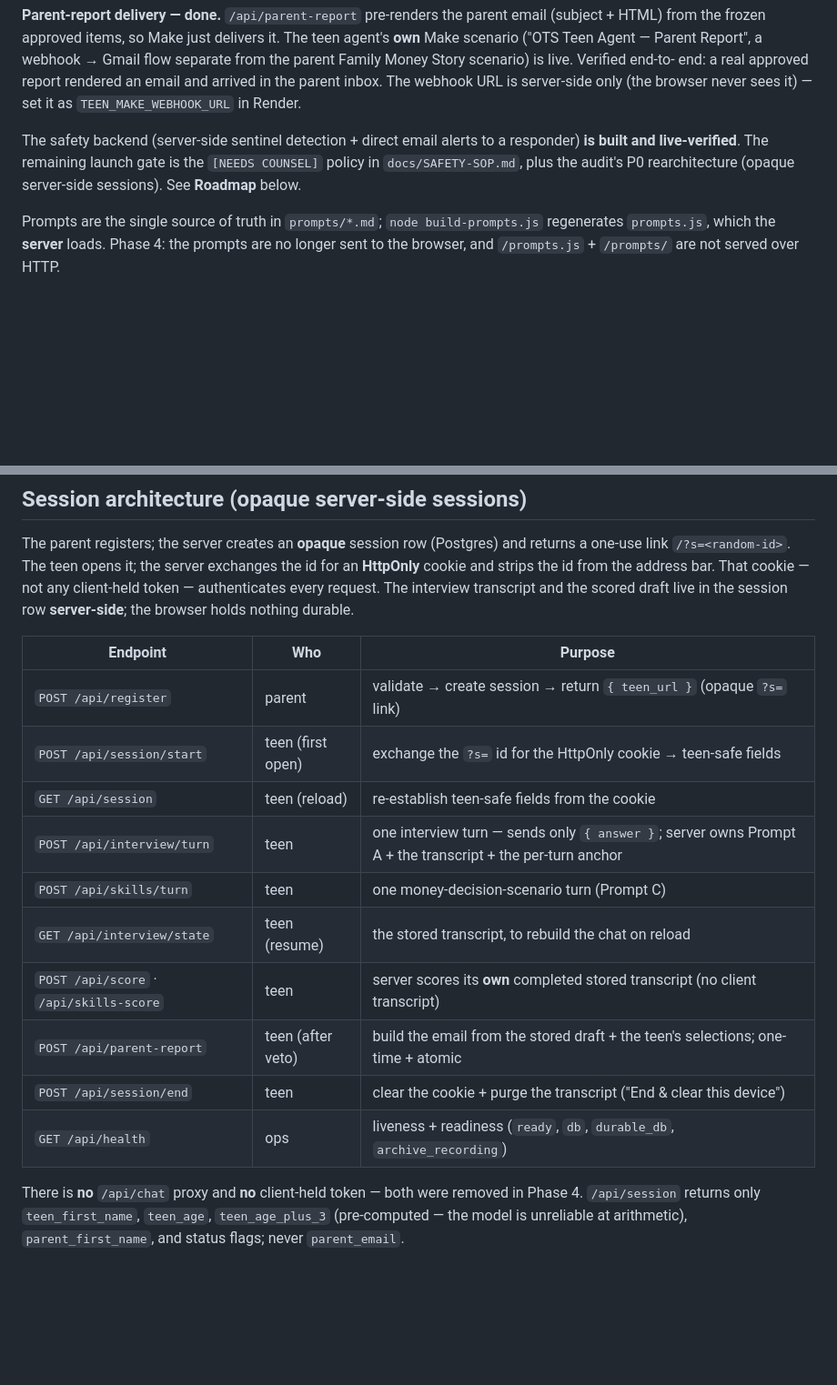
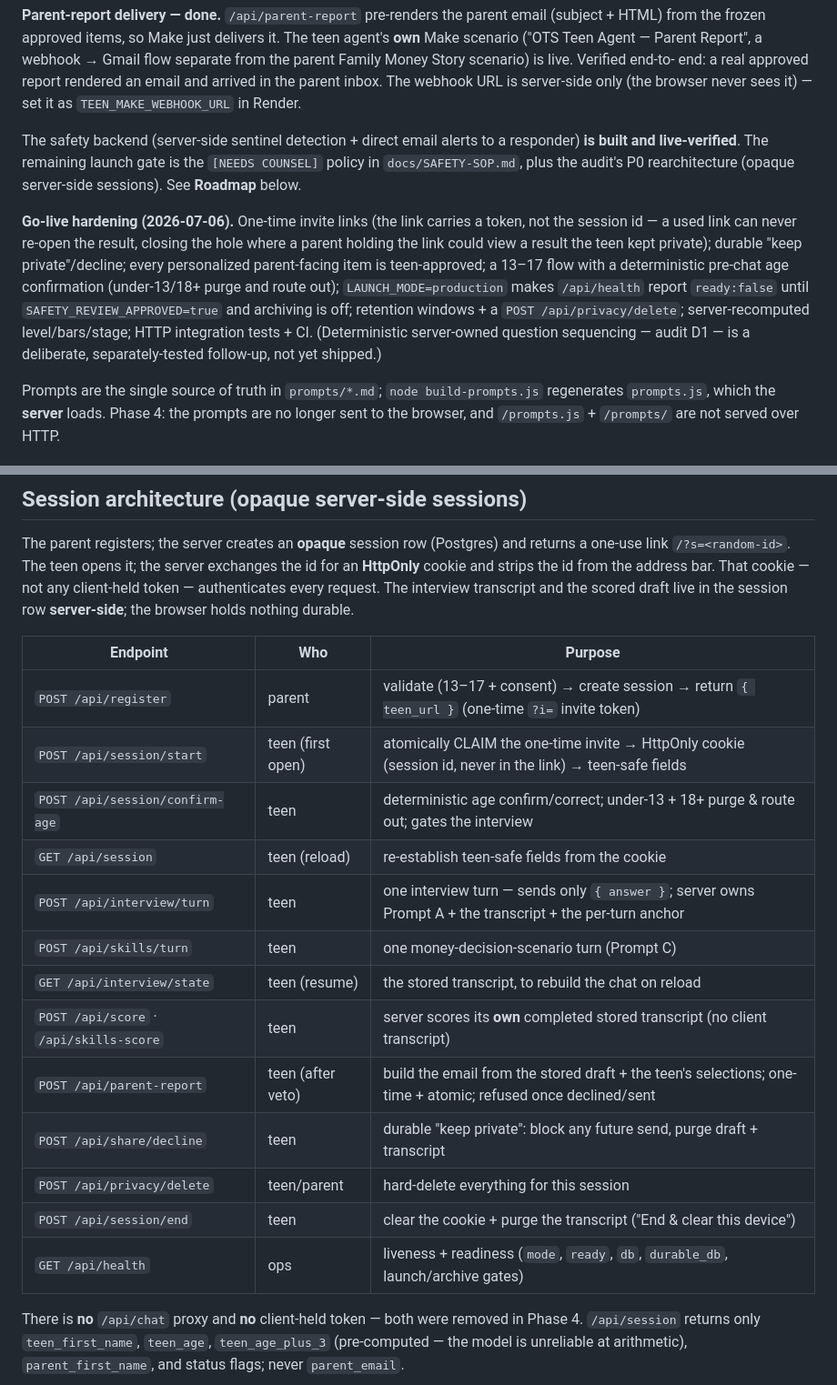
Before and after one commit to outsmartthesystem/ots-teen-agent, a Markdown page: README.md, 2 parts joined by grey strips. Shown at 91% size. Drawn GitHub-style; blank space fills up the shorter version.

Commit message:
Docs: README endpoints + go-live hardening note; SAFETY-SOP LAUNCH_MODE enforcement
Co-Authored-By: Claude Opus 4.8 <noreply@anthropic.com>

```diff
--- a/README.md
+++ b/README.md
@@ -61,6 +61,17 @@ responder) **is built and live-verified**. The remaining launch gate is the
 `[NEEDS COUNSEL]` policy in `docs/SAFETY-SOP.md`, plus the audit's P0 rearchitecture
 (opaque server-side sessions). See **Roadmap** below.
 
+**Go-live hardening (2026-07-06).** One-time invite links (the link carries a token, not
+the session id — a used link can never re-open the result, closing the hole where a
+parent holding the link could view a result the teen kept private); durable
+"keep private"/decline; every personalized parent-facing item is teen-approved; a 13–17
+flow with a deterministic pre-chat age confirmation (under-13/18+ purge and route out);
+`LAUNCH_MODE=production` makes `/api/health` report `ready:false` until
+`SAFETY_REVIEW_APPROVED=true` and archiving is off; retention windows + a
+`POST /api/privacy/delete`; server-recomputed level/bars/stage; HTTP integration tests +
+CI. (Deterministic server-owned question sequencing — audit D1 — is a deliberate,
+separately-tested follow-up, not yet shipped.)
+
 Prompts are the single source of truth in `prompts/*.md`; `node build-prompts.js`
 regenerates `prompts.js`, which the **server** loads. Phase 4: the prompts are no
 longer sent to the browser, and `/prompts.js` + `/prompts/` are not served over HTTP.
@@ -94,16 +105,19 @@ scored draft live in the session row **server-side**; the browser holds nothing
 
 | Endpoint | Who | Purpose |
 |---|---|---|
-| `POST /api/register` | parent | validate → create session → return `{ teen_url }` (opaque `?s=` link) |
-| `POST /api/session/start` | teen (first open) | exchange the `?s=` id for the HttpOnly cookie → teen-safe fields |
+| `POST /api/register` | parent | validate (13–17 + consent) → create session → return `{ teen_url }` (one-time `?i=` invite token) |
+| `POST /api/session/start` | teen (first open) | atomically CLAIM the one-time invite → HttpOnly cookie (session id, never in the link) → teen-safe fields |
+| `POST /api/session/confirm-age` | teen | deterministic age confirm/correct; under-13 + 18+ purge & route out; gates the interview |
 | `GET /api/session` | teen (reload) | re-establish teen-safe fields from the cookie |
 | `POST /api/interview/turn` | teen | one interview turn — sends only `{ answer }`; server owns Prompt A + the transcript + the per-turn anchor |
 | `POST /api/skills/turn` | teen | one money-decision-scenario turn (Prompt C) |
 | `GET /api/interview/state` | teen (resume) | the stored transcript, to rebuild the chat on reload |
 | `POST /api/score` · `/api/skills-score` | teen | server scores its **own** completed stored transcript (no client transcript) |
-| `POST /api/parent-report` | teen (after veto) | build the email from the stored draft + the teen's selections; one-time + atomic |
+| `POST /api/parent-report` | teen (after veto) | build the email from the stored draft + the teen's selections; one-time + atomic; refused once declined/sent |
+| `POST /api/share/decline` | teen | durable "keep private": block any future send, purge draft + transcript |
+| `POST /api/privacy/delete` | teen/parent | hard-delete everything for this session |
 | `POST /api/session/end` | teen | clear the cookie + purge the transcript ("End & clear this device") |
-| `GET /api/health` | ops | liveness + readiness (`ready`, `db`, `durable_db`, `archive_recording`) |
+| `GET /api/health` | ops | liveness + readiness (`mode`, `ready`, `db`, `durable_db`, launch/archive gates) |
 
 There is **no** `/api/chat` proxy and **no** client-held token — both were removed in
 Phase 4. `/api/session` returns only `teen_first_name`, `teen_age`, `teen_age_plus_3`
```
Also changed, not shown: docs/SAFETY-SOP.md (+1 -1 lines).
